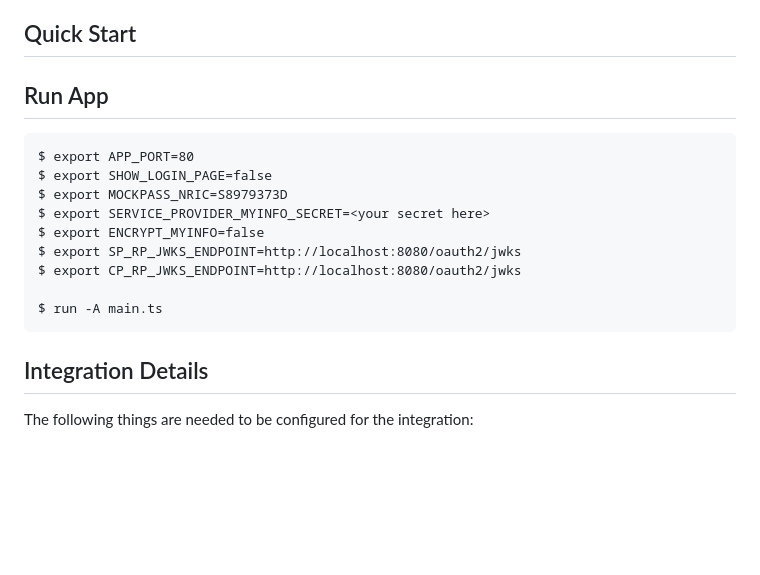
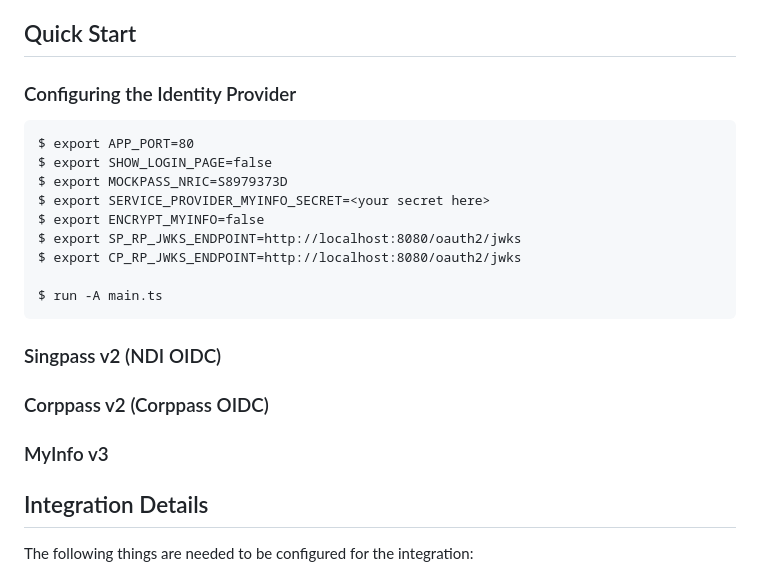
Before and after one commit to fajarnugraha37/mock-singapore-digital-identity, a Markdown page: README.md, the part around the change. Rendered like a GitHub page; blank space fills up the shorter version.

````diff
--- a/README.md
+++ b/README.md
@@ -3,7 +3,7 @@ A mock Singpass/Corppass server for development purposes
 
 ## Quick Start
 
-## Run App
+### Configuring the Identity Provider
 ```
 $ export APP_PORT=80
 $ export SHOW_LOGIN_PAGE=false
@@ -15,6 +15,11 @@ $ export CP_RP_JWKS_ENDPOINT=http://localhost:8080/oauth2/jwks
 
 $ run -A main.ts
 ```
+### Singpass v2 (NDI OIDC)
+
+### Corppass v2 (Corppass OIDC)
+
+### MyInfo v3
 
 ## Integration Details
 The following things are needed to be configured for the integration:
````
